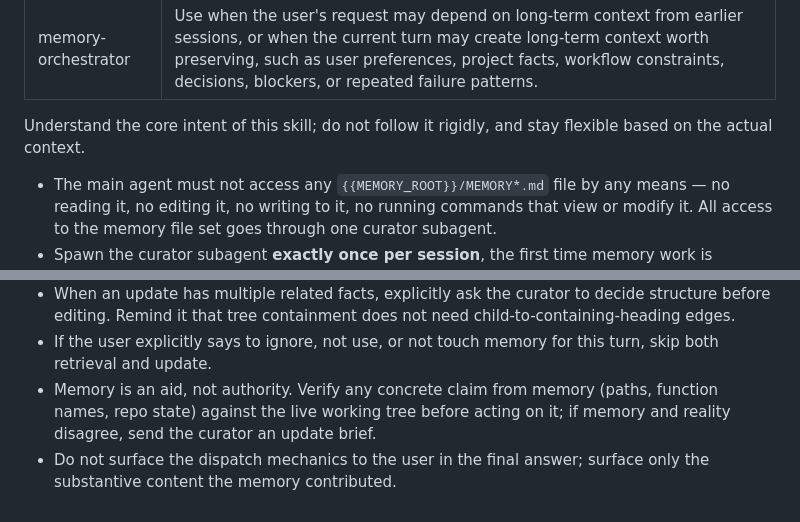
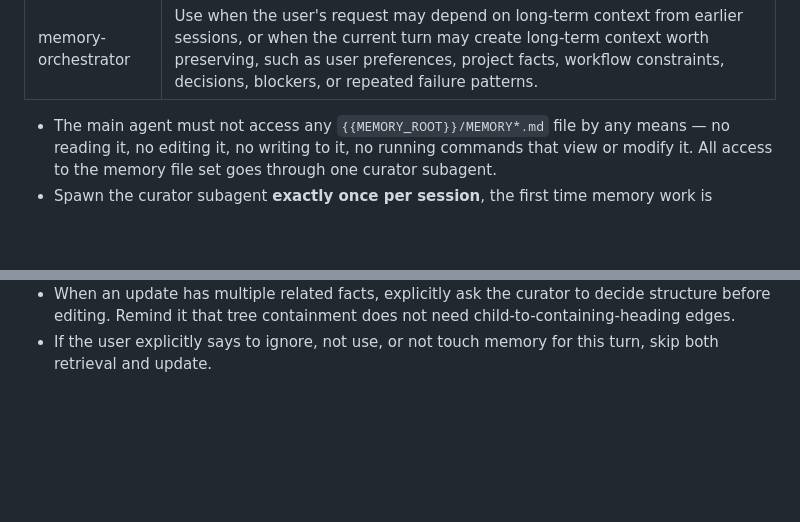
Before and after one commit to RightL/RightMemory, a Markdown page: skills/memory-orchestrator/SKILL.md, 2 parts joined by grey strips. Drawn GitHub-style; blank space fills up the shorter version.

```diff
--- a/skills/memory-orchestrator/SKILL.md
+++ b/skills/memory-orchestrator/SKILL.md
@@ -2,8 +2,6 @@
 name: memory-orchestrator
 description: "Use when the user's request may depend on long-term context from earlier sessions, or when the current turn may create long-term context worth preserving, such as user preferences, project facts, workflow constraints, decisions, blockers, or repeated failure patterns."
 ---
-
-Understand the core intent of this skill; do not follow it rigidly, and stay flexible based on the actual context.
 
 - The main agent must not access any `{{MEMORY_ROOT}}/MEMORY*.md` file by any means — no reading it, no editing it, no writing to it, no running commands that view or modify it. All access to the memory file set goes through one curator subagent.
 - Spawn the curator subagent **exactly once per session**, the first time memory work is needed. For every subsequent retrieval or update in the same session, send a new message to that same long-lived subagent — never spawn a fresh subagent for memory work again in this session.
@@ -17,5 +15,3 @@ Understand the core intent of this skill; do not follow it rigidly, and stay fle
 - For updates, send a brief to the same curator subagent and **proceed without waiting** for its reply (fire-and-forget): information type, affected heading / node / section, what changed, relations, and reason. Do not pre-write the diff — let the curator choose structure.
 - When an update has multiple related facts, explicitly ask the curator to decide structure before editing. Remind it that tree containment does not need child-to-containing-heading edges.
 - If the user explicitly says to ignore, not use, or not touch memory for this turn, skip both retrieval and update.
-- Memory is an aid, not authority. Verify any concrete claim from memory (paths, function names, repo state) against the live working tree before acting on it; if memory and reality disagree, send the curator an update brief.
-- Do not surface the dispatch mechanics to the user in the final answer; surface only the substantive content the memory contributed.
```
Also changed, not shown: skills/memory-orchestrator-standalone/SKILL.md (+0 -7 lines).
